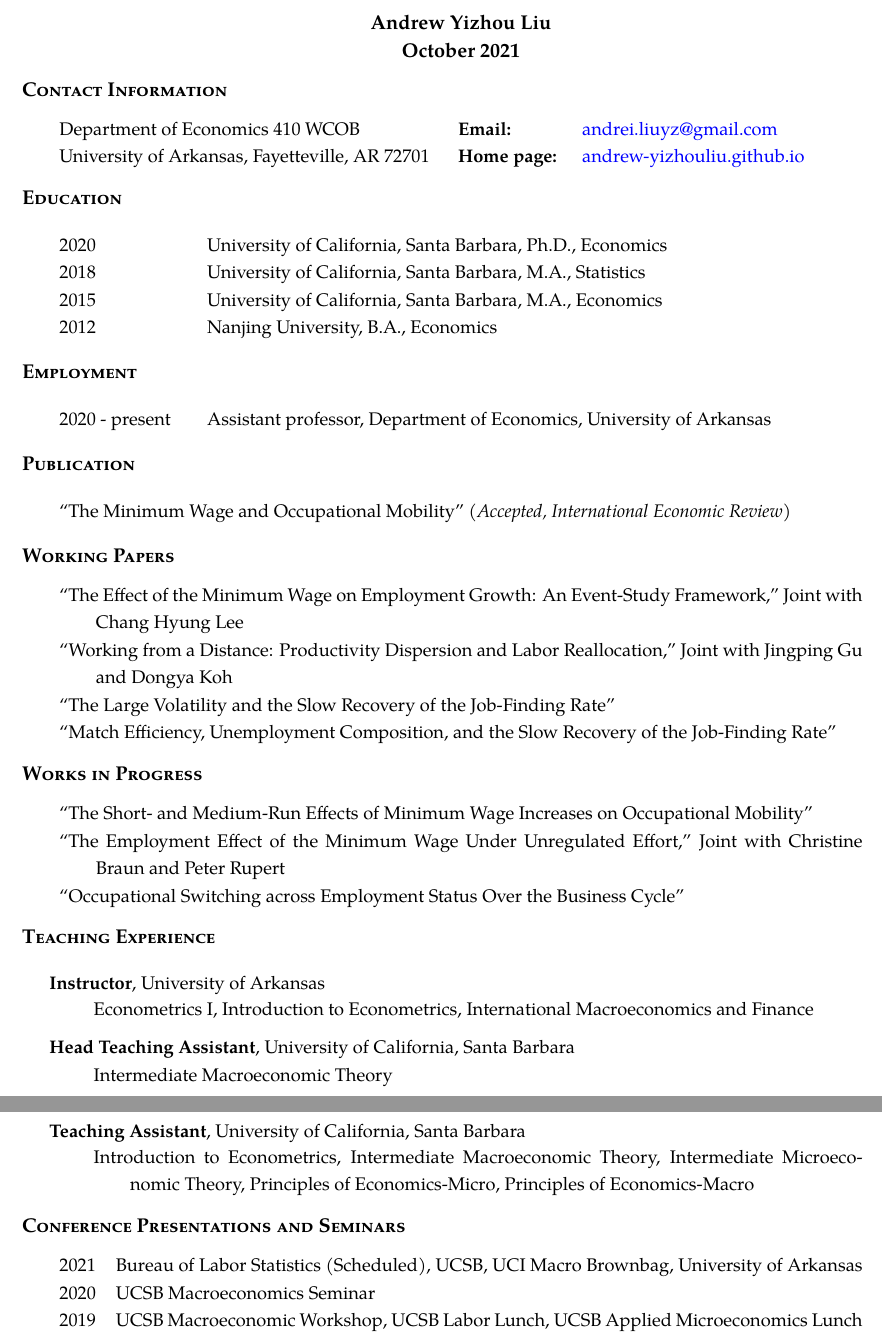
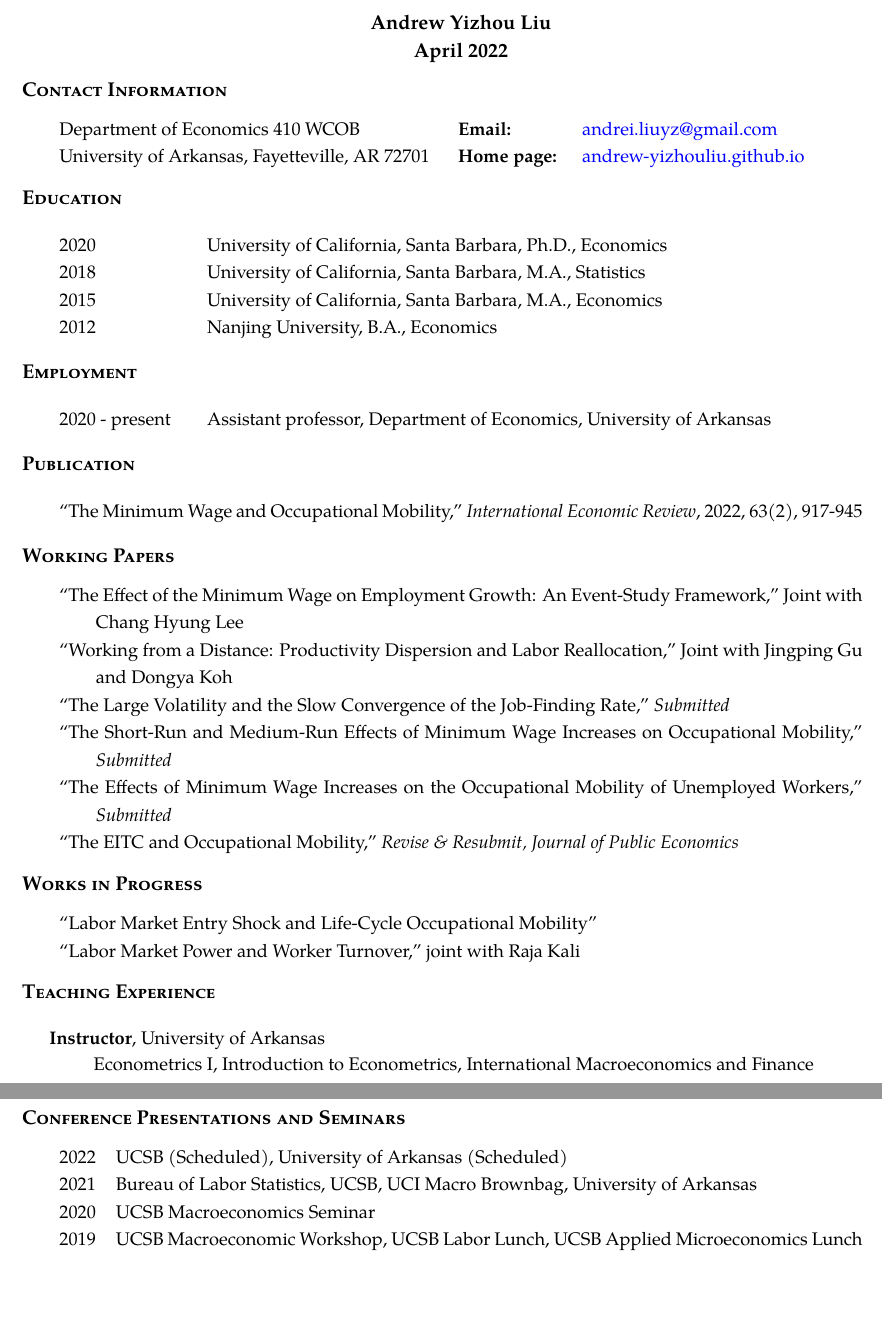
Before and after one commit to Andrew-YizhouLiu/Andrew-YizhouLiu.github.io, a LaTeX CV (files/Liu, Andrew Yizhou-CV.tex): two parts of pages 1 and 2 of 2, joined at a grey line, cut so that both start at the same text, the shorter picture padded with empty space. Compiled offline with pdfLaTeX.

Commit message:
October 2022 update

```diff
--- a/files/Liu, Andrew Yizhou-CV.tex
+++ b/files/Liu, Andrew Yizhou-CV.tex
@@ -39,7 +39,7 @@
 	\renewcommand{\headrulewidth}{0pt}
 	\rhead{\begin{tabular}{r V{4} r}
 				Andrew Yizhou Liu & \thepage\\
-				\textbf{January 2021} & \\
+				\textbf{October 2022} & \\
 				\end{tabular}
 				}
 	\headheight 10pt
@@ -122,7 +122,7 @@
 %\thispagestyle{empty}
 \begin{center}
 \large\textbf{Andrew Yizhou Liu}\\
-{\bf October 2021}
+{\bf April 2022}
 \end{center}
 
 %\noindent\begin{tabularx}{\linewidth}{p{8cm} p{6cm} X}
@@ -164,7 +164,7 @@
 % Publication
 \begin{rSection}{Publication}
 \begin{tabularx}{\linewidth}{>{\hangindent=2em}X}
-``The Minimum Wage and Occupational Mobility'' (\emph{Accepted, International Economic Review})\\
+``The Minimum Wage and Occupational Mobility,'' \emph{International Economic Review}, 2022, 63(2), 917-945\\
 \end{tabularx}
 \end{rSection}
 
@@ -173,17 +173,18 @@
 \begin{tabularx}{\linewidth}{>{\hangindent=2em}X}
 ``The Effect of the Minimum Wage on Employment Growth: An Event-Study Framework,'' Joint with Chang Hyung Lee\\
 ``Working from a Distance: Productivity Dispersion and Labor Reallocation,'' Joint with Jingping Gu and Dongya Koh\\
-``The Large Volatility and the Slow Recovery of the Job-Finding Rate''\\
-``Match Efficiency, Unemployment Composition, and the Slow Recovery of the Job-Finding Rate''
+``The Large Volatility and the Slow Convergence of the Job-Finding Rate,'' \emph{Submitted}\\
+``The Short-Run and Medium-Run Effects of Minimum Wage Increases on Occupational Mobility,'' \emph{Submitted}\\
+``The Effects of Minimum Wage Increases on the Occupational Mobility of Unemployed Workers,'' \emph{Submitted}\\
+``The EITC and Occupational Mobility,'' \emph{Revise \& Resubmit, Journal of Public Economics}
 \end{tabularx}
 \end{rSection}
 
 % Works in Progress
 \begin{rSection}{Works in Progress}
 \begin{tabularx}{\linewidth}{>{\hangindent=2em}X}
-``The Short- and Medium-Run Effects of Minimum Wage Increases on Occupational Mobility''\\
-``The Employment Effect of the Minimum Wage Under Unregulated Effort,'' Joint with Christine Braun and Peter Rupert\\
-``Occupational Switching across Employment Status Over the Business Cycle''
+``Labor Market Entry Shock and Life-Cycle Occupational Mobility''\\
+``Labor Market Power and Worker Turnover,'' joint with Raja Kali
 \end{tabularx}
 \end{rSection}
 
@@ -193,21 +194,13 @@
 \begin{tabularx}{\linewidth}{p{0.3cm} >{\hangindent=2em}X}
 & Econometrics I, Introduction to Econometrics, International Macroeconomics and Finance\\[0.3cm]
 \end{tabularx}
-{\bf Head Teaching Assistant}, University of California, Santa Barbara\\
-\begin{tabularx}{\linewidth}{p{0.3cm} >{\hangindent=2em}X}
-& Intermediate Macroeconomic Theory\\
-\end{tabularx}
-\\[0.3cm]
-{\bf Teaching Assistant}, University of California, Santa Barbara\\
-\begin{tabularx}{\linewidth}{p{0.3cm} >{\hangindent=2em}X}
-& Introduction to Econometrics, Intermediate Macroeconomic Theory, Intermediate Microeconomic Theory, Principles of Economics-Micro, Principles of Economics-Macro\\
-\end{tabularx}
 \end{rSection}
 
 % Conference
 \begin{rSection}{Conference Presentations and Seminars}
 \begin{tabularx}{\linewidth}{l >{\hangindent=2em}X}
-2021 & Bureau of Labor Statistics (Scheduled), UCSB, UCI Macro Brownbag, University of Arkansas \\
+2022 & UCSB (Scheduled), University of Arkansas (Scheduled)\\
+2021 & Bureau of Labor Statistics, UCSB, UCI Macro Brownbag, University of Arkansas \\
 2020 & UCSB Macroeconomics Seminar\\
 2019 & UCSB Macroeconomic Workshop, UCSB Labor Lunch, UCSB Applied Microeconomics Lunch\\
 2018 & Midwest Macro Conference, 13th Economics Graduate Students' Conference, 12th All CA Labor Conference Poster Session\\
```
Also changed, not shown: files/Liu, Andrew Yizhou-CV.pdf, 1 other file.
